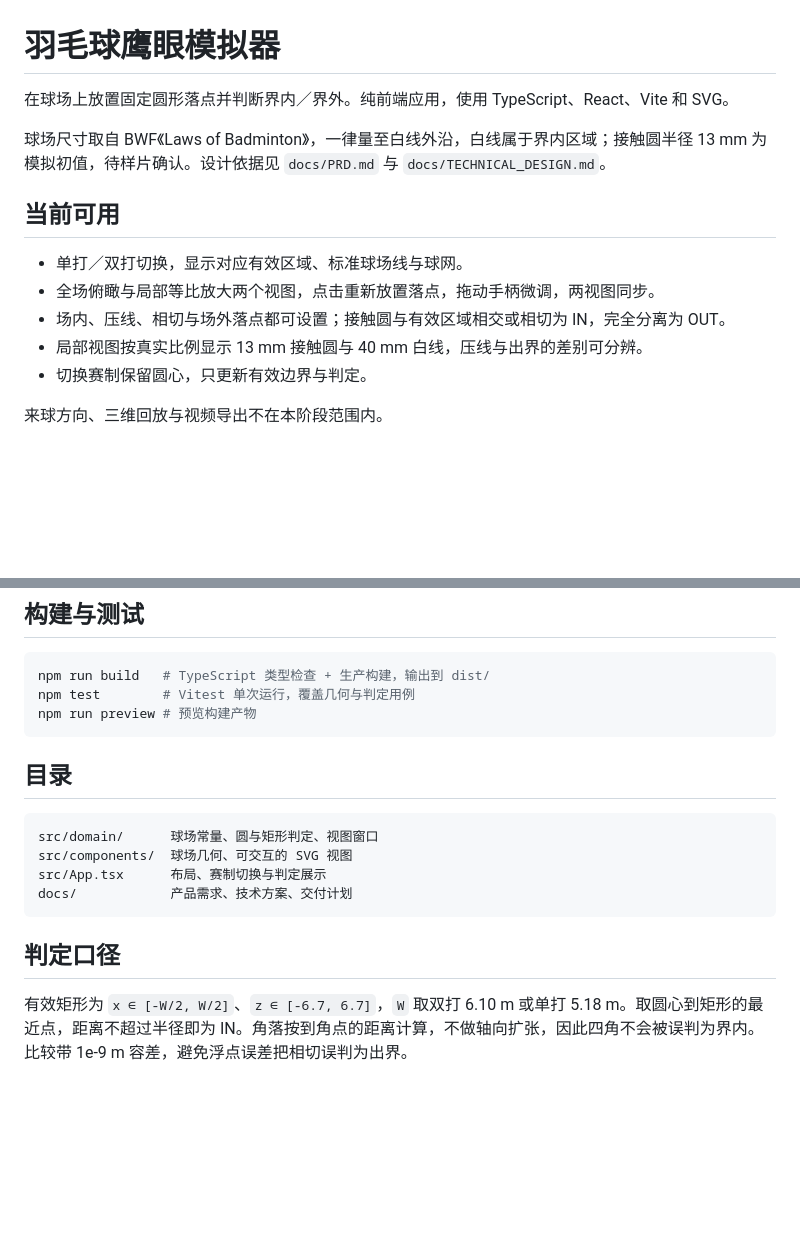
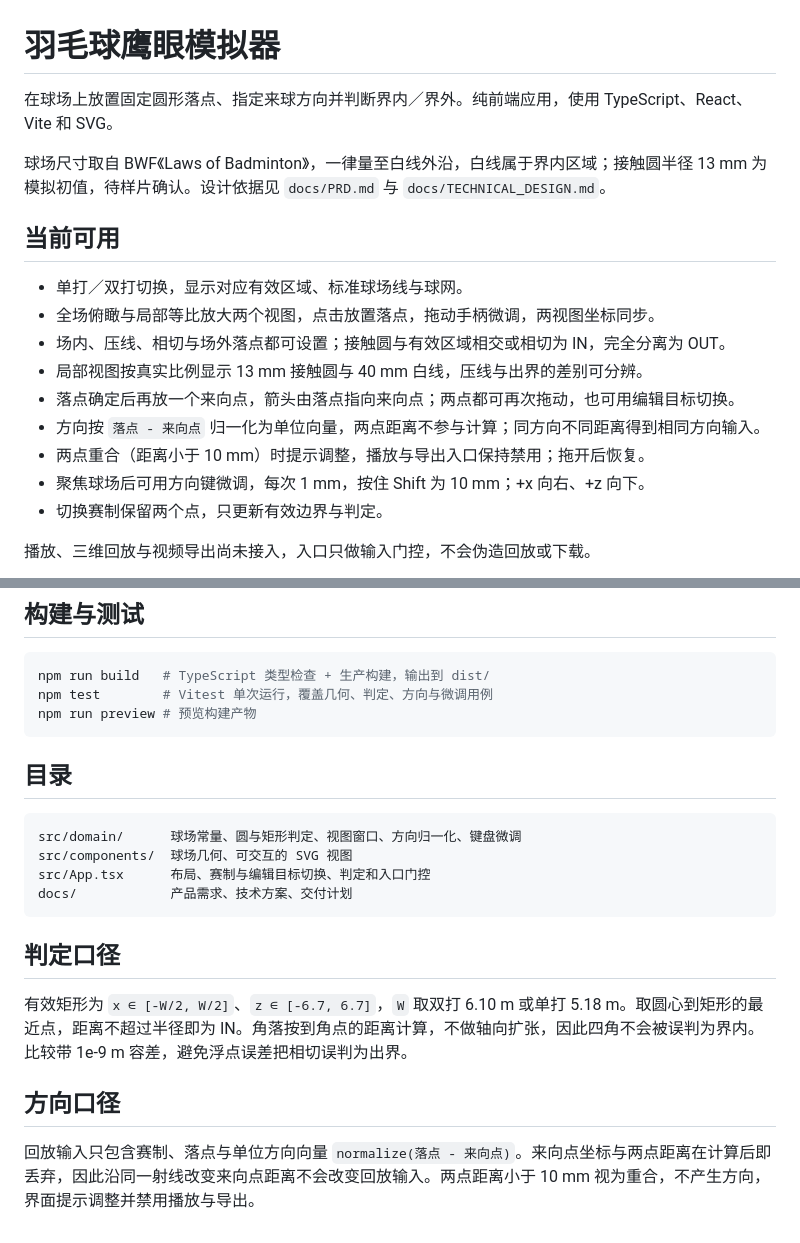
Before and after one commit to fuhan666/badminton-hawkeye, a Markdown page: README.md, 2 parts joined by grey strips. Drawn GitHub-style; blank space fills up the shorter version.

Commit message:
feat: 来球方向选点、毫米级精调与入口门控
- 新增来向点、方向归一化与 10 mm 重合保护
- 方向键微调 1 mm / Shift 10 mm，局部视图跟随编辑目标
- 播放与导出入口按有效性门控，并更新界面说明与截图

````diff
--- a/README.md
+++ b/README.md
@@ -1,16 +1,20 @@
 # 羽毛球鹰眼模拟器
 
-在球场上放置固定圆形落点并判断界内／界外。纯前端应用，使用 TypeScript、React、Vite 和 SVG。
+在球场上放置固定圆形落点、指定来球方向并判断界内／界外。纯前端应用，使用 TypeScript、React、Vite 和 SVG。
 
 球场尺寸取自 BWF《Laws of Badminton》，一律量至白线外沿，白线属于界内区域；接触圆半径 13 mm 为模拟初值，待样片确认。设计依据见 `docs/PRD.md` 与 `docs/TECHNICAL_DESIGN.md`。
 
 ## 当前可用
 
 - 单打／双打切换，显示对应有效区域、标准球场线与球网。
-- 全场俯瞰与局部等比放大两个视图，点击重新放置落点，拖动手柄微调，两视图同步。
+- 全场俯瞰与局部等比放大两个视图，点击放置落点，拖动手柄微调，两视图坐标同步。
 - 场内、压线、相切与场外落点都可设置；接触圆与有效区域相交或相切为 IN，完全分离为 OUT。
 - 局部视图按真实比例显示 13 mm 接触圆与 40 mm 白线，压线与出界的差别可分辨。
-- 切换赛制保留圆心，只更新有效边界与判定。
+- 落点确定后再放一个来向点，箭头由落点指向来向点；两点都可再次拖动，也可用编辑目标切换。
+- 方向按 `落点 - 来向点` 归一化为单位向量，两点距离不参与计算；同方向不同距离得到相同方向输入。
+- 两点重合（距离小于 10 mm）时提示调整，播放与导出入口保持禁用；拖开后恢复。
+- 聚焦球场后可用方向键微调，每次 1 mm，按住 Shift 为 10 mm；+x 向右、+z 向下。
+- 切换赛制保留两个点，只更新有效边界与判定。
 
-来球方向、三维回放与视频导出不在本阶段范围内。
+播放、三维回放与视频导出尚未接入，入口只做输入门控，不会伪造回放或下载。
 
@@ -31,19 +44,23 @@ npm run dev -- --host 127.0.0.1
 
 ```bash
 npm run build   # TypeScript 类型检查 + 生产构建，输出到 dist/
-npm test        # Vitest 单次运行，覆盖几何与判定用例
+npm test        # Vitest 单次运行，覆盖几何、判定、方向与微调用例
 npm run preview # 预览构建产物
 ```
 
 ## 目录
 
 ```
-src/domain/      球场常量、圆与矩形判定、视图窗口
+src/domain/      球场常量、圆与矩形判定、视图窗口、方向归一化、键盘微调
 src/components/  球场几何、可交互的 SVG 视图
-src/App.tsx      布局、赛制切换与判定展示
+src/App.tsx      布局、赛制与编辑目标切换、判定和入口门控
 docs/            产品需求、技术方案、交付计划
 ```
 
 ## 判定口径
 
 有效矩形为 `x ∈ [-W/2, W/2]`、`z ∈ [-6.7, 6.7]`，`W` 取双打 6.10 m 或单打 5.18 m。取圆心到矩形的最近点，距离不超过半径即为 IN。角落按到角点的距离计算，不做轴向扩张，因此四角不会被误判为界内。比较带 1e-9 m 容差，避免浮点误差把相切误判为出界。
+
+## 方向口径
+
+回放输入只包含赛制、落点与单位方向向量 `normalize(落点 - 来向点)`。来向点坐标与两点距离在计算后即丢弃，因此沿同一射线改变来向点距离不会改变回放输入。两点距离小于 10 mm 视为重合，不产生方向，界面提示调整并禁用播放与导出。
````
Also changed, not shown: other parts of README.md (+10 -1 lines), docs/PRD.md (+3 -3 lines), docs/images/court-editor-overlap.png (added), docs/images/court-editor.png, 7 other files.
